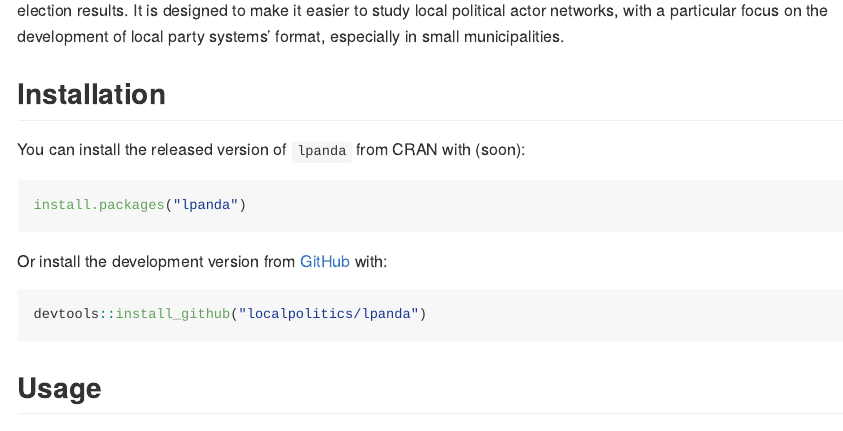
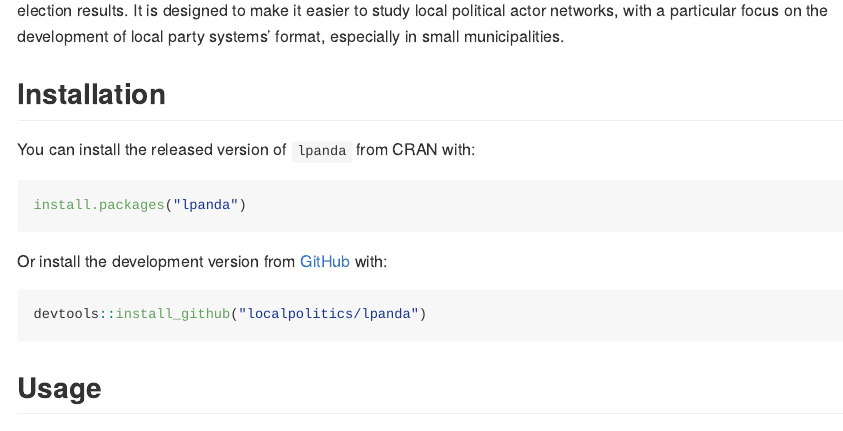
Before and after one commit to localpolitics/lpanda, an R Markdown document (README.Rmd): the page in a window 1100 px wide, from 210 px down. Rendered offline with R 4.5, knitr and Pandoc, with nearby package versions; some code elsewhere in the file could not run offline; badge pictures from the web are left out; common packages that the code uses without loading them are loaded.

Commit message:
After CRAN acceptance (version 0.1.1): - DESCRIPTION: added CRAN link to URL - README: deleted "soon" in instalation from CRAN - CITATION and CITATION.cff files added

````diff
--- a/README.Rmd
+++ b/README.Rmd
@@ -31,7 +32,7 @@ municipalities.
 
 ## Installation
 
-You can install the released version of `lpanda` from CRAN with (soon):
+You can install the released version of `lpanda` from CRAN with:
 
 ``` r
 install.packages("lpanda")
````
Also changed, not shown: README.md, README.Rmd (1 more changed lines), 4 other files.
